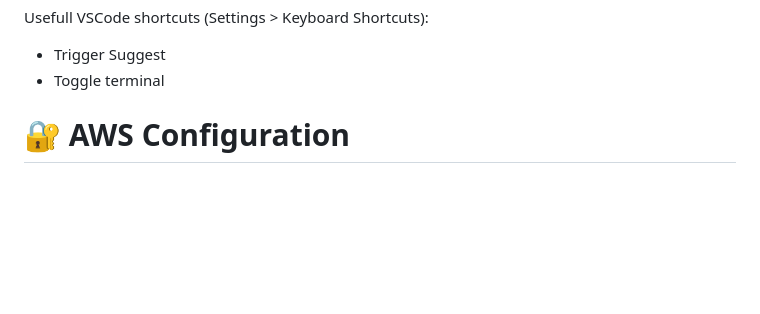
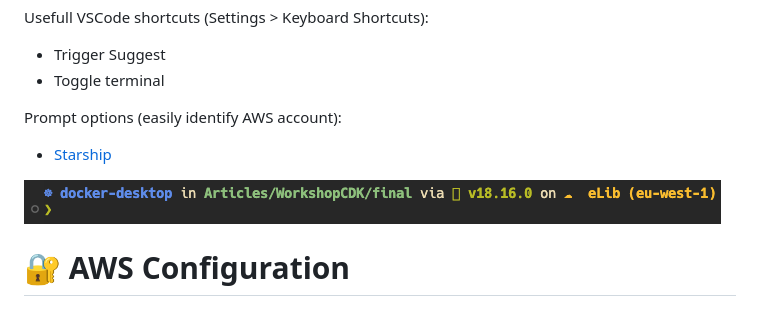
Before and after one commit to cceliberty/workshop-cdk, a Markdown page: README.md, the part around the change. Rendered like a GitHub page; pictures changed too: imgs/starship.png (added); blank space fills up the shorter version.

Commit message:
docs: prompt starship

```diff
--- a/README.md
+++ b/README.md
@@ -27,6 +27,12 @@ Usefull VSCode shortcuts (Settings > Keyboard Shortcuts):
 
 - Trigger Suggest
 - Toggle terminal
+
+Prompt options (easily identify AWS account):
+
+- [Starship](https://starship.rs/)
+
+![starship](./imgs/starship.png)
 
 # 🔐 AWS Configuration
 
```
